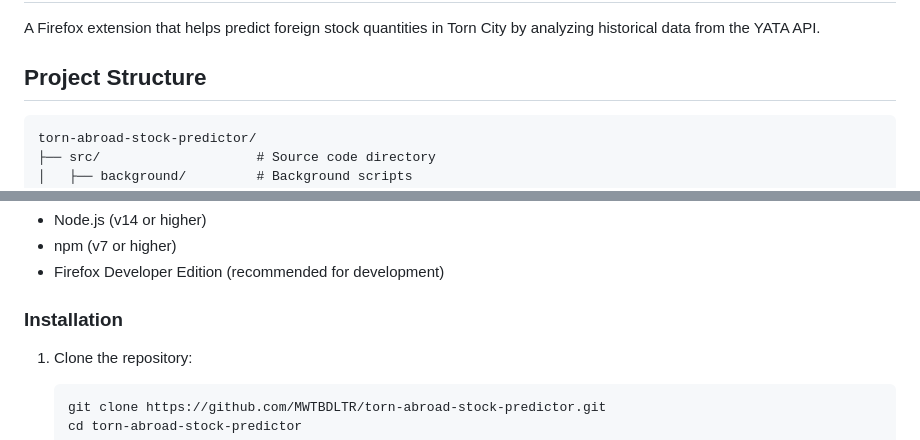
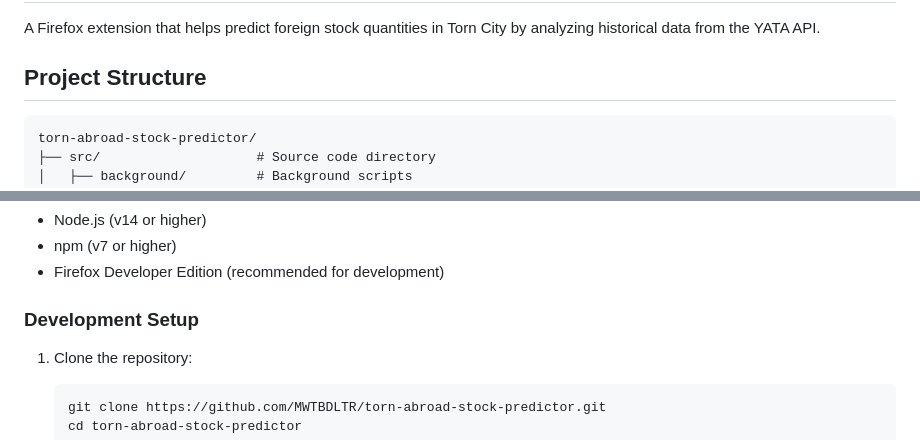
Before and after one commit to MWTBDLTR/torn-abroad-stock-predictor, a Markdown page: README.md, 2 parts joined by grey strips. Rendered like a GitHub page.

````diff
--- a/README.md
+++ b/README.md
@@ -4,7 +4,7 @@ A Firefox extension that helps predict foreign stock quantities in Torn City by
 
 ## Project Structure
 
-```
+```plaintext
 torn-abroad-stock-predictor/
 ├── src/                    # Source code directory
 │   ├── background/         # Background scripts
@@ -59,7 +59,7 @@ The extension will automatically track stock quantities every 30 seconds and upd
 - npm (v7 or higher)
 - Firefox Developer Edition (recommended for development)
 
-### Installation
+### Development Setup
 
 1. Clone the repository:
 
````
